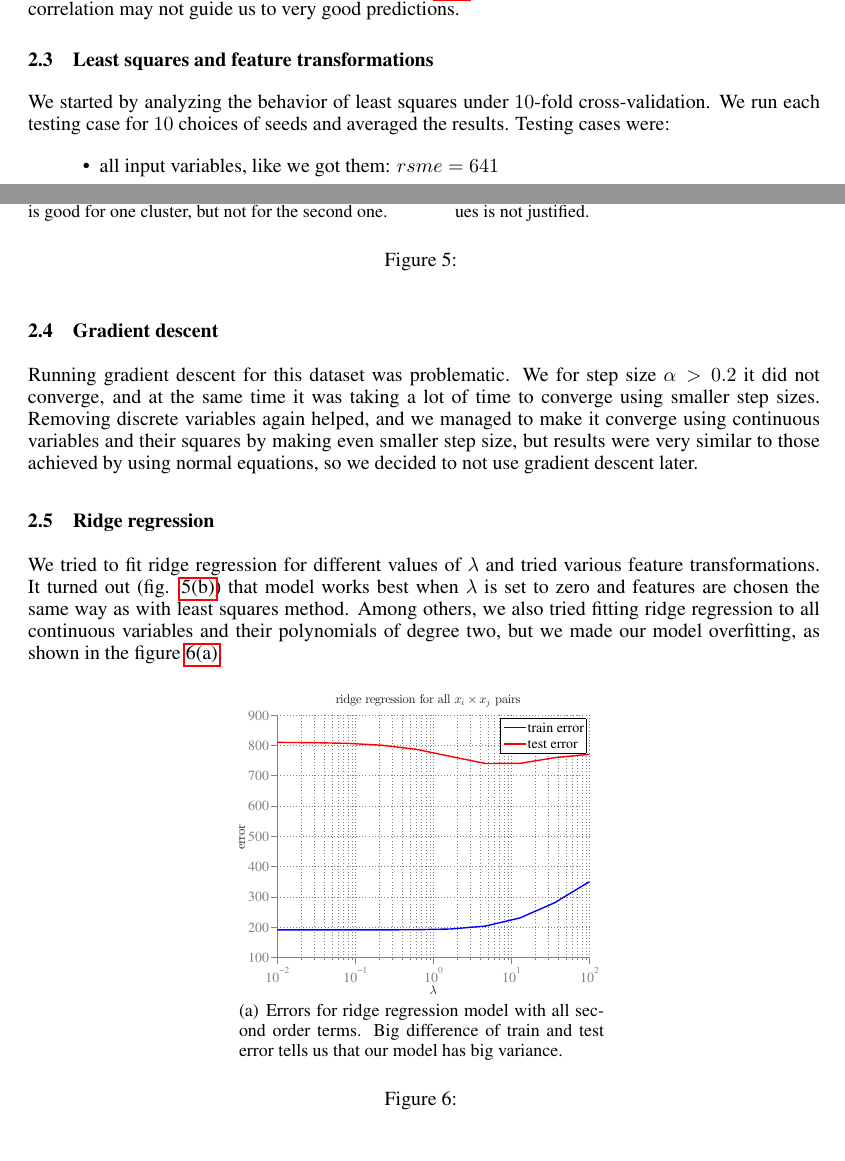
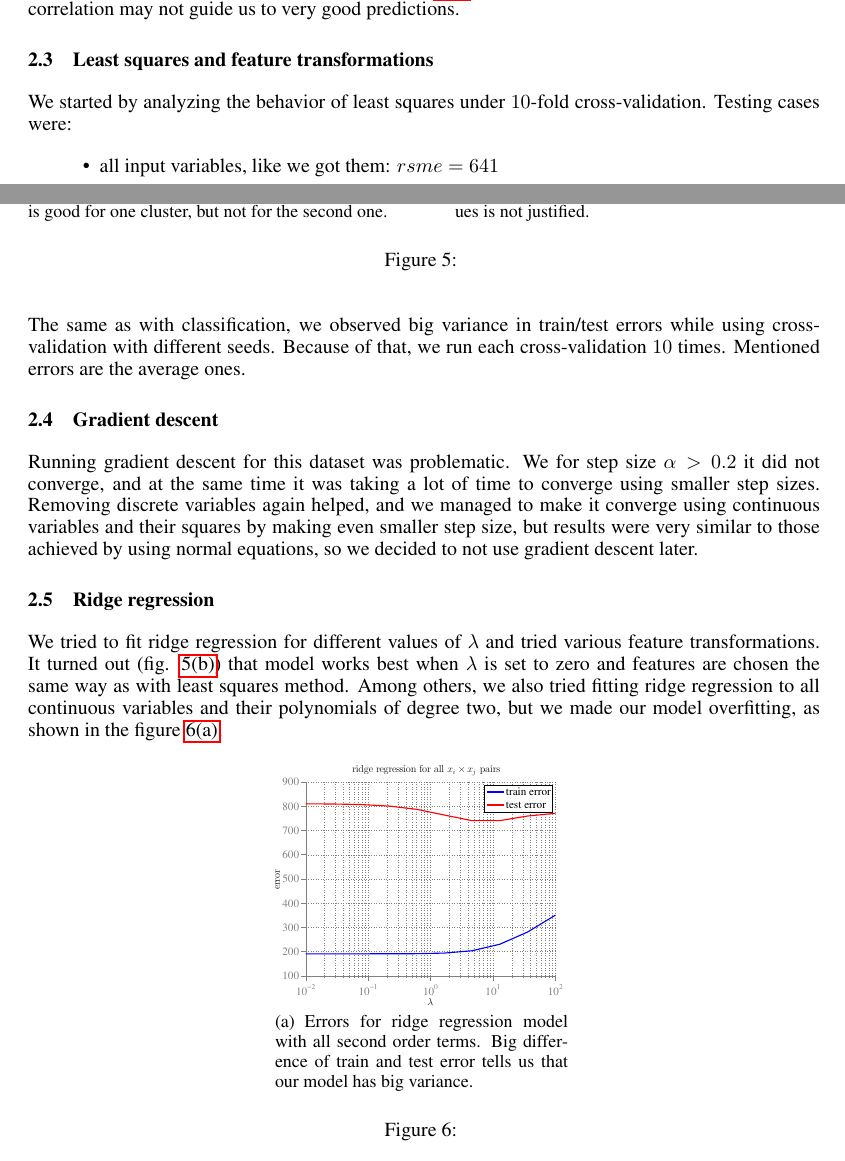
Before and after one commit to sygi/ml-projects, a LaTeX paper (raport/raport.tex): two parts of pages 4 and 5 of 6, joined at a grey line, cut so that both start at the same text. Compiled offline with pdfLaTeX.

Commit message:
final version 0.0

```diff
--- a/raport/raport.tex
+++ b/raport/raport.tex
@@ -116,7 +116,7 @@ We took a look at the correlation between input variables, and there was not muc
 \end{figure}
 \end{subsection}
 \begin{subsection}{Least squares and feature transformations}
-We started by analyzing the behavior of least squares under $10$-fold cross-validation. We run each testing case for $10$ choices of seeds and averaged the results. Testing cases were:
+We started by analyzing the behavior of least squares under $10$-fold cross-validation. Testing cases were:
 \begin{itemize}
 \item all input variables, like we got them: $rsme=641$
 \item all input variables and squares of continuous ones ($\{1, \ldots, 38\}$), $rsme = 546$
@@ -128,6 +128,7 @@ This was not very surprising, as:
 \item we had badly conditioned matrix $X$, only because of our discrete variables, which could lead to computational errors when solving normal equations with all variables,
 \item discrete variables were very lightly correlated with output variable, so removing them did not made us lost much of information.
 \end{enumerate}
+The same as with classification, we observed big variance in train/test errors while using cross-validation with different seeds. Because of that, we run each cross-validation $10$ times. Mentioned errors are the average ones.
 \end{subsection}
 \begin{subsection}{Gradient descent}
 Running gradient descent for this dataset was problematic. We for step size $\alpha > 0.2$ it did not converge, and at the same time it was taking a lot of time to converge using smaller step sizes. Removing discrete variables again helped, and we managed to make it converge using continuous variables and their squares by making even smaller step size, but results were very similar to those achieved by using normal equations, so we decided to not use gradient descent later.
@@ -137,7 +138,7 @@ Running gradient descent for this dataset was problematic. We for step size $\al
 We tried to fit ridge regression for different values of $\lambda$ and tried various feature transformations. It turned out (fig. \ref{fig:ridge}) that model works best when $\lambda$ is set to zero and features are chosen the same way as with least squares method. Among others, we also tried fitting ridge regression to all continuous variables and their polynomials of degree two, but we made our model overfitting, as shown in the figure \ref{fig:ridgeAllPairs}.
 \begin{figure}[!h]
 \center
-\subfigure[Errors for ridge regression model with all second order terms. Big difference of train and test error tells us that our model has big variance.]{\includegraphics[width=2.5in]{../figures/ridgeAllPairs-crop.pdf} \label{fig:ridgeAllPairs}}
+\subfigure[Errors for ridge regression model with all second order terms. Big difference of train and test error tells us that our model has big variance.]{\includegraphics[width=2in]{../figures/ridgeAllPairs-crop.pdf} \label{fig:ridgeAllPairs}}
 \hfill
 %\subfigure[Train and test error for different values of $\lambda$ in ridge regression. We see that penalizing big $\beta$ values is not justified.]{\includegraphics[width=2.5in]{../figures/ridge-crop.pdf} \label{fig:ridge}}
 \caption{}
```
Also changed, not shown: submit/report.pdf (added), 1 other file.
